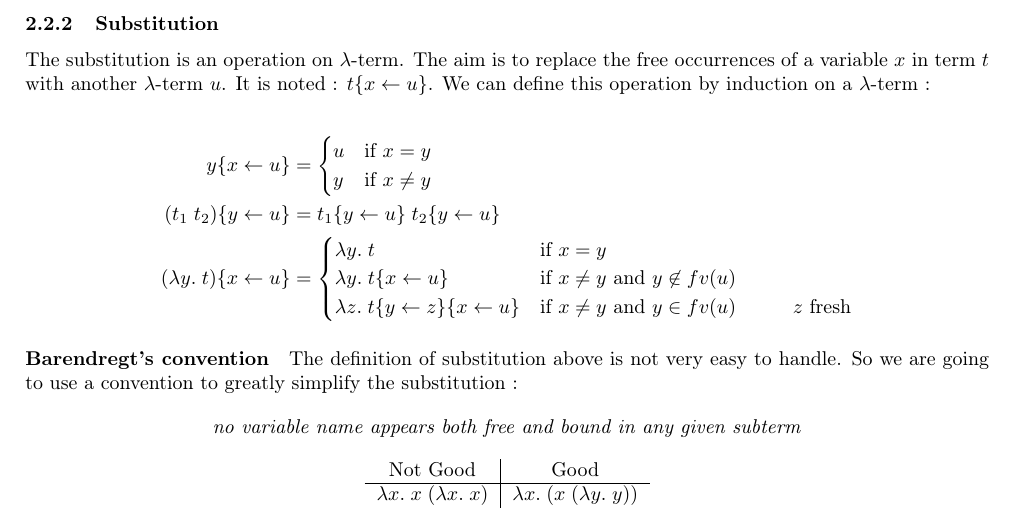
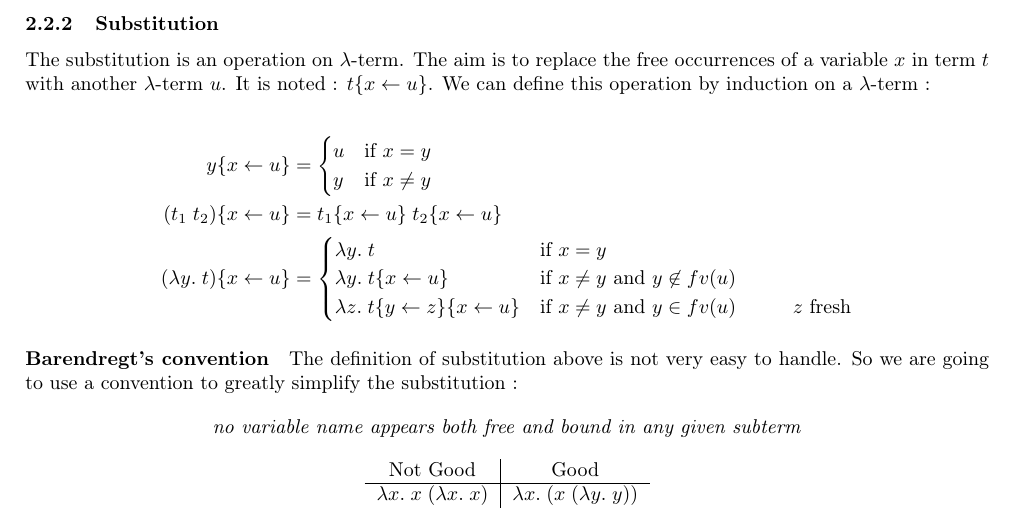
Before and after one commit to valoran-M/course_note_m1, a LaTeX document (lambda/cours/cours.tex, which reads lambda/cours/chap2.tex): part of page 4 of 23, cut so that both start at the same text. Compiled offline with pdfLaTeX.

Commit message:
up course

```diff
--- a/lambda/cours/chap2.tex
+++ b/lambda/cours/chap2.tex
@@ -132,7 +132,7 @@
       u & \text{if } x = y \\
       y & \text{if } x \not = y
     \end{cases} \\
-    (t_1\; t_2)\{y \leftarrow u\} &= t_1\{y \leftarrow u\}\; t_2\{y \leftarrow
+    (t_1\; t_2)\{x \leftarrow u\} &= t_1\{x \leftarrow u\}\; t_2\{x \leftarrow
     u\} \\
     (\lambda y.\;t)\{x \leftarrow u\} &= \begin{cases}
       \lambda y.\;t &\text{if } x = y \\
```
Also changed, not shown: lambda/cours/cours.pdf, lambda/cours/chap2.tex (2 more changed lines).
